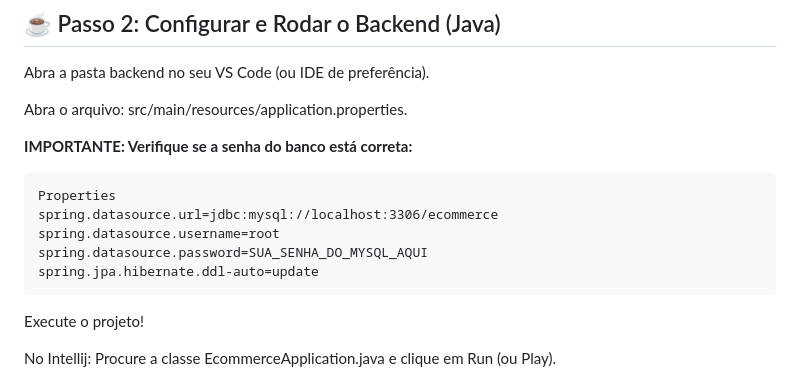
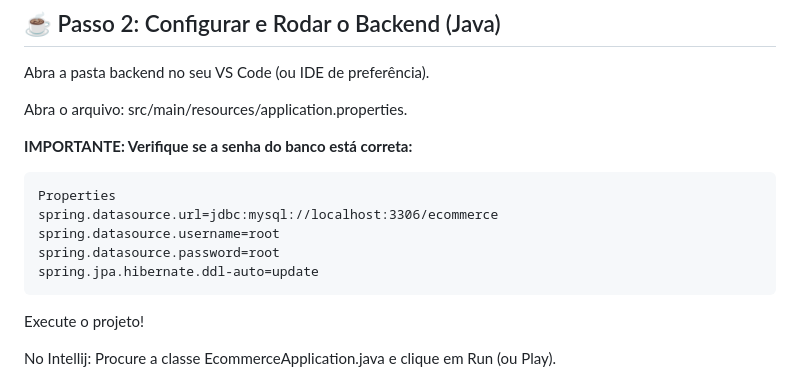
Before and after one commit to BielVereda/ecommerce, a Markdown page: README.md, the part around the change. GitHub-like rendering.

Commit message:
Update MySQL password in README

````diff
--- a/README.md
+++ b/README.md
@@ -190,7 +190,7 @@ Abra o arquivo: src/main/resources/application.properties.
 Properties
 spring.datasource.url=jdbc:mysql://localhost:3306/ecommerce
 spring.datasource.username=root
-spring.datasource.password=SUA_SENHA_DO_MYSQL_AQUI
+spring.datasource.password=root
 spring.jpa.hibernate.ddl-auto=update
 ```
 
````
